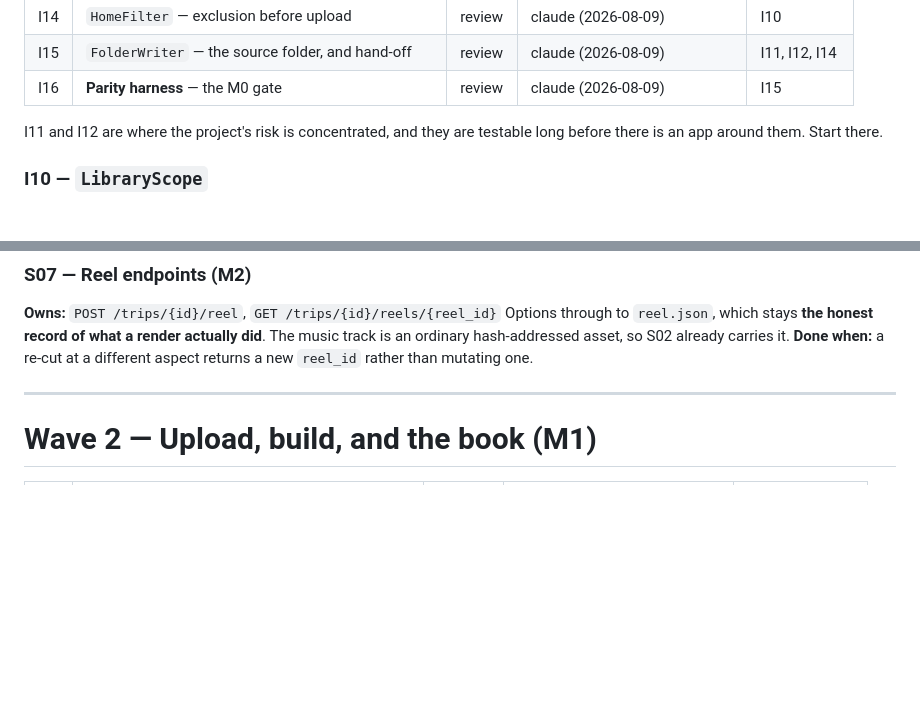
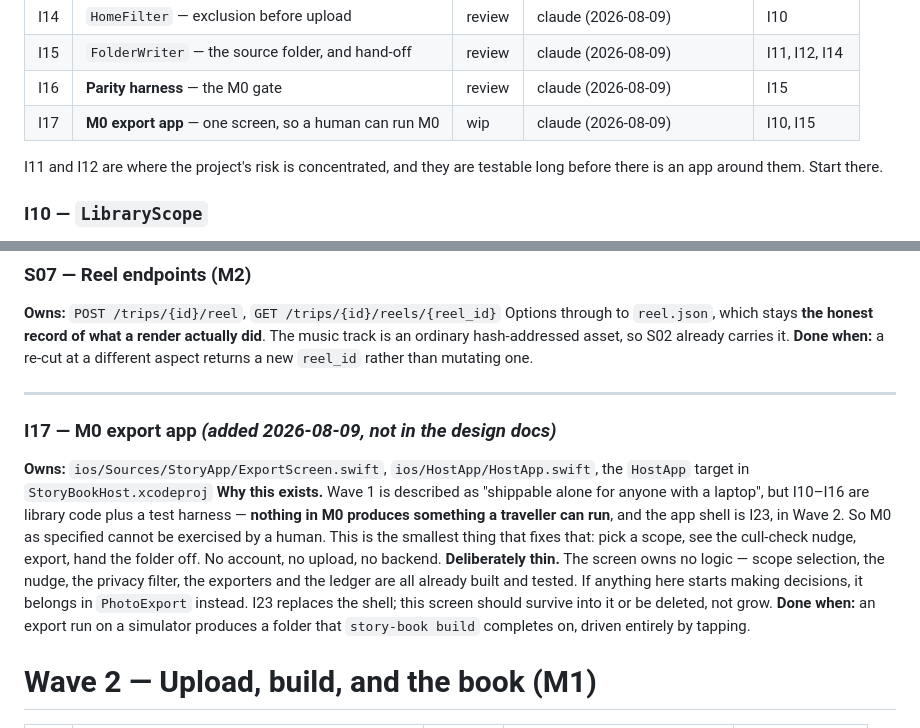
Before and after one commit to victor-huang/travel-story-book, a Markdown page: dev_plan/ios_implementation_tracker.md, 2 parts joined by grey strips. Rendered like a GitHub page; blank space fills up the shorter version.

Commit message:
plan: add and claim I17, an M0 export app
Wave 1 is described as shippable alone, but I10-I16 are library code plus a
test harness -- nothing in M0 produces something a traveller can run, and the
app shell is I23 in Wave 2. So M0 as specified cannot be exercised by a
human. I17 is the smallest screen that fixes that.

Claim committed on its own and before any code, per the I15 retro.

Co-Authored-By: Claude Fable 5 <noreply@anthropic.com>

```diff
--- a/dev_plan/ios_implementation_tracker.md
+++ b/dev_plan/ios_implementation_tracker.md
@@ -249,6 +249,7 @@ on.** It is shippable alone for anyone with a laptop.
 | I14 | `HomeFilter` — exclusion before upload | review | claude (2026-08-09) | I10 |
 | I15 | `FolderWriter` — the source folder, and hand-off | review | claude (2026-08-09) | I11, I12, I14 |
 | I16 | **Parity harness** — the M0 gate | review | claude (2026-08-09) | I15 |
+| I17 | **M0 export app** — one screen, so a human can run M0 | wip | claude (2026-08-09) | I10, I15 |
 
 I11 and I12 are where the project's risk is concentrated, and they are testable long before there
 is an app around them. Start there.
@@ -458,6 +459,21 @@ The music track is an ordinary hash-addressed asset, so S02 already carries it.
 **Done when:** a re-cut at a different aspect returns a new `reel_id` rather than mutating one.
 
 ---
+
+### I17 — M0 export app *(added 2026-08-09, not in the design docs)*
+**Owns:** `ios/Sources/StoryApp/ExportScreen.swift`, `ios/HostApp/HostApp.swift`, the `HostApp` target in `StoryBookHost.xcodeproj`
+**Why this exists.** Wave 1 is described as "shippable alone for anyone with a laptop", but I10–I16
+are library code plus a test harness — **nothing in M0 produces something a traveller can run**,
+and the app shell is I23, in Wave 2. So M0 as specified cannot be exercised by a human. This is the
+smallest thing that fixes that: pick a scope, see the cull-check nudge, export, hand the folder off.
+No account, no upload, no backend.
+**Deliberately thin.** The screen owns no logic — scope selection, the nudge, the privacy filter,
+the exporters and the ledger are all already built and tested. If anything here starts making
+decisions, it belongs in `PhotoExport` instead. I23 replaces the shell; this screen should survive
+into it or be deleted, not grow.
+**Done when:** an export run on a simulator produces a folder that `story-book build` completes on,
+driven entirely by tapping.
+
 
 # Wave 2 — Upload, build, and the book (M1)
 
```
